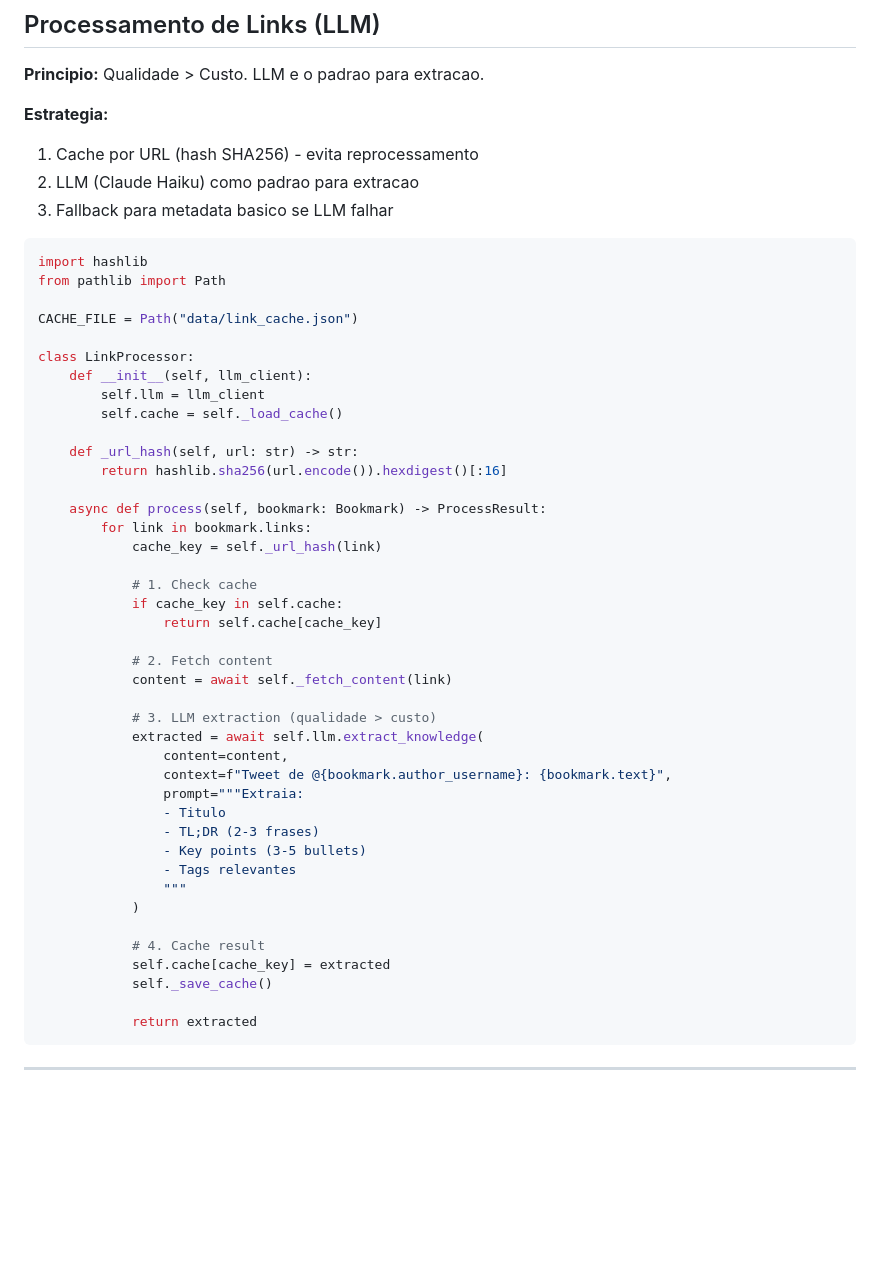
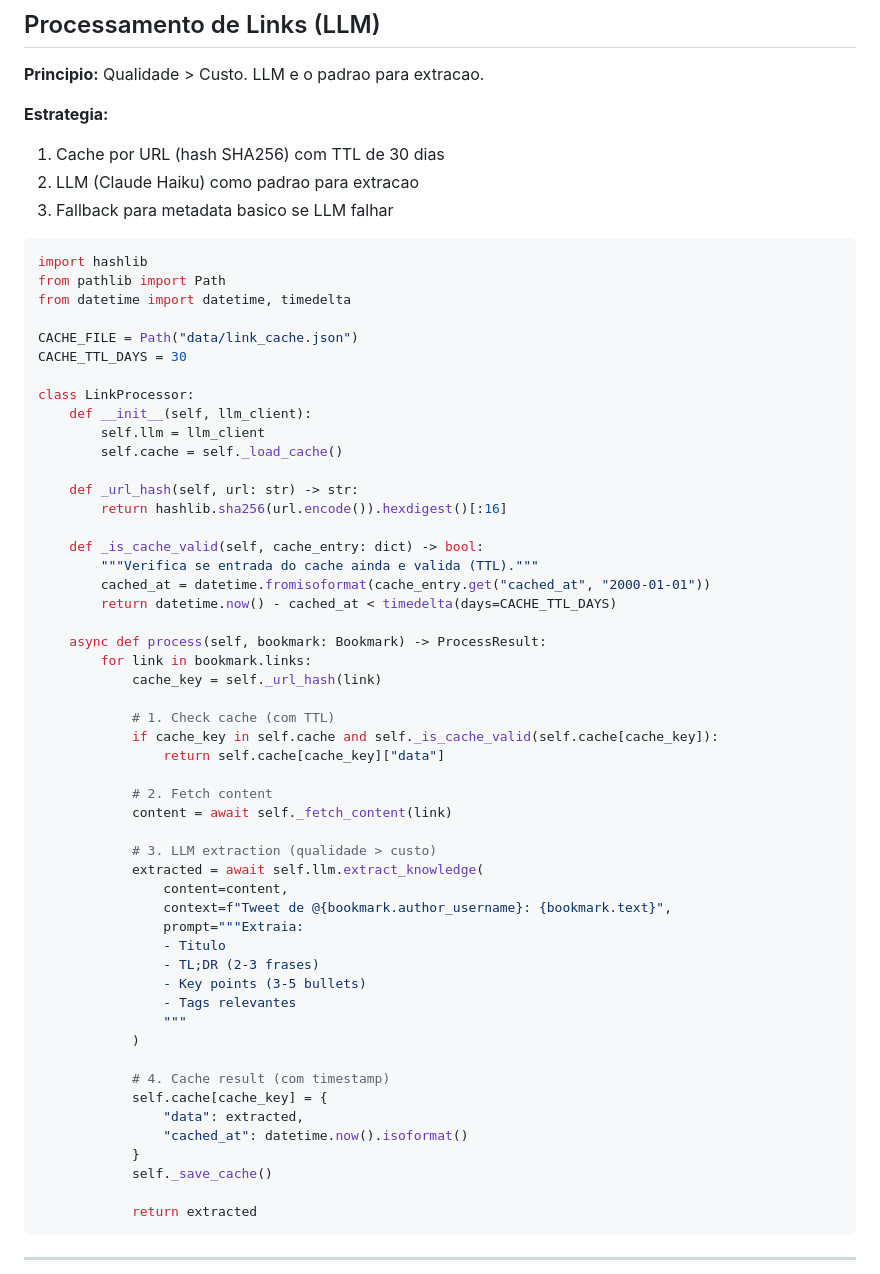
Before and after one commit to mp3fbf/twitter-bookmark-processor, a Markdown page: SPEC.md, the part around one of its changes. Drawn GitHub-style; blank space fills up the shorter version.

````diff
--- a/SPEC.md
+++ b/SPEC.md
@@ -263,15 +309,17 @@ class StateManager:
 **Principio:** Qualidade > Custo. LLM e o padrao para extracao.
 
 **Estrategia:**
-1. Cache por URL (hash SHA256) - evita reprocessamento
+1. Cache por URL (hash SHA256) com TTL de 30 dias
 2. LLM (Claude Haiku) como padrao para extracao
 3. Fallback para metadata basico se LLM falhar
 
 ```python
 import hashlib
 from pathlib import Path
+from datetime import datetime, timedelta
 
 CACHE_FILE = Path("data/link_cache.json")
+CACHE_TTL_DAYS = 30
 
 class LinkProcessor:
     def __init__(self, llm_client):
@@ -281,13 +329,18 @@ class LinkProcessor:
     def _url_hash(self, url: str) -> str:
         return hashlib.sha256(url.encode()).hexdigest()[:16]
 
+    def _is_cache_valid(self, cache_entry: dict) -> bool:
+        """Verifica se entrada do cache ainda e valida (TTL)."""
+        cached_at = datetime.fromisoformat(cache_entry.get("cached_at", "2000-01-01"))
+        return datetime.now() - cached_at < timedelta(days=CACHE_TTL_DAYS)
+
     async def process(self, bookmark: Bookmark) -> ProcessResult:
         for link in bookmark.links:
             cache_key = self._url_hash(link)
 
-            # 1. Check cache
-            if cache_key in self.cache:
-                return self.cache[cache_key]
+            # 1. Check cache (com TTL)
+            if cache_key in self.cache and self._is_cache_valid(self.cache[cache_key]):
+                return self.cache[cache_key]["data"]
 
             # 2. Fetch content
             content = await self._fetch_content(link)
@@ -304,8 +357,11 @@ class LinkProcessor:
                 """
             )
 
-            # 4. Cache result
-            self.cache[cache_key] = extracted
+            # 4. Cache result (com timestamp)
+            self.cache[cache_key] = {
+                "data": extracted,
+                "cached_at": datetime.now().isoformat()
+            }
             self._save_cache()
 
             return extracted
````
Also changed, not shown: other parts of SPEC.md (+71 -25 lines).
